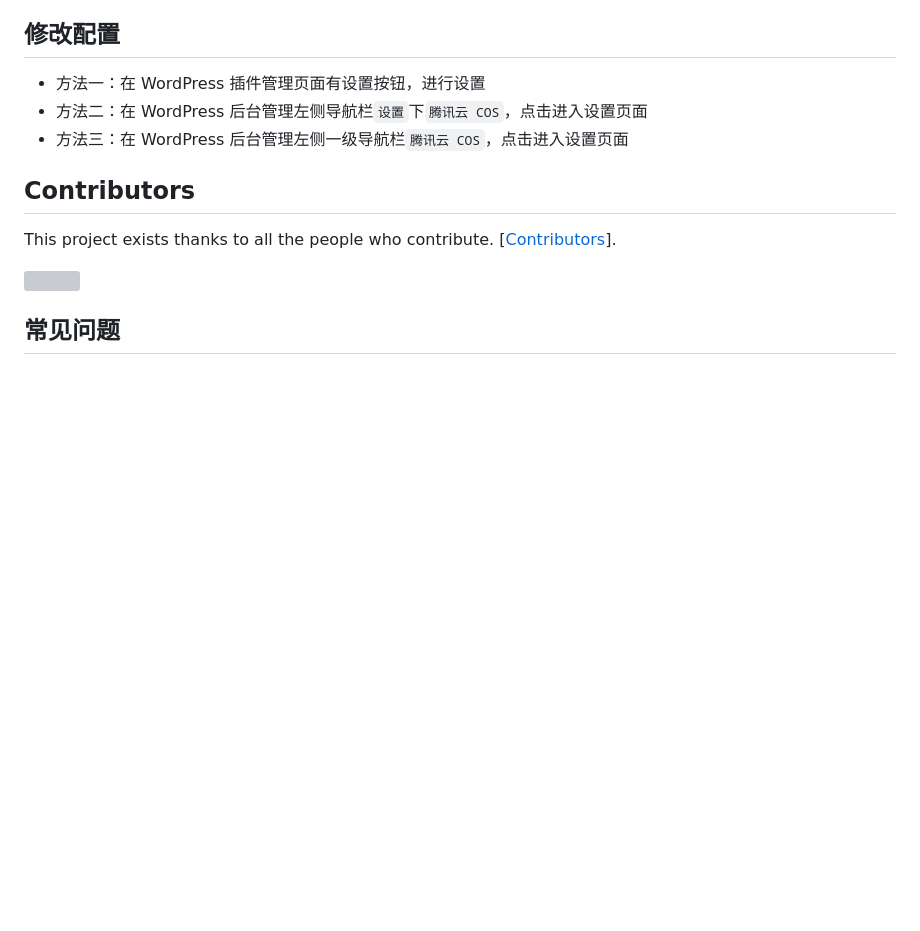
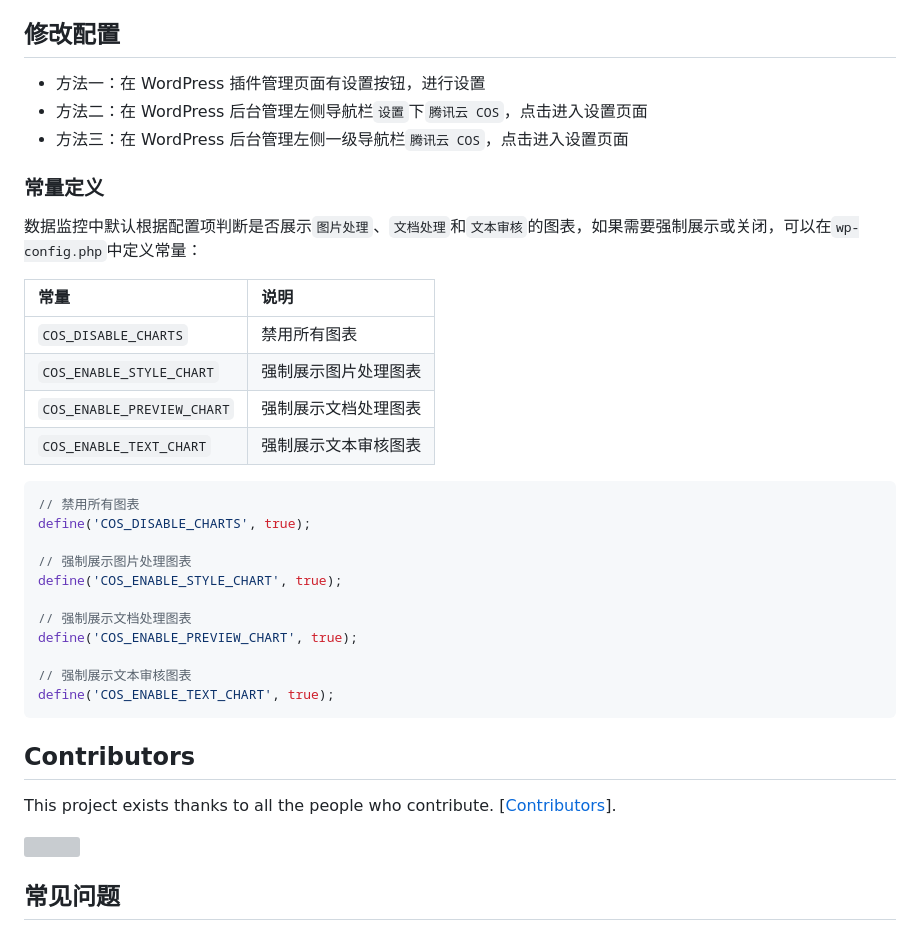
Before and after one commit to sy-records/sync-qcloud-cos, a Markdown page: README.md, the part around one of its changes. Drawn GitHub-style; blank space fills up the shorter version; grey boxes are pictures that could not be loaded.

Commit message:
Support disable charts and wp-cli commands (#68)
* Support disable charts and wp-cli commands

* update readme

* Add upload-file command

* format code

* add screenshot

````diff
--- a/README.md
+++ b/README.md
@@ -50,6 +52,31 @@ GitHub 下载节点：[https://github.com/sy-records/sync-qcloud-cos/releases/la
 - 方法一：在 WordPress 插件管理页面有设置按钮，进行设置
 - 方法二：在 WordPress 后台管理左侧导航栏`设置`下`腾讯云 COS`，点击进入设置页面
 - 方法三：在 WordPress 后台管理左侧一级导航栏`腾讯云 COS`，点击进入设置页面
+
+### 常量定义
+
+数据监控中默认根据配置项判断是否展示`图片处理`、`文档处理`和`文本审核`的图表，如果需要强制展示或关闭，可以在`wp-config.php`中定义常量：
+
+| 常量                     | 说明                 |
+| :----------------------- | :------------------- |
+| `COS_DISABLE_CHARTS`       | 禁用所有图表         |
+| `COS_ENABLE_STYLE_CHART`   | 强制展示图片处理图表 |
+| `COS_ENABLE_PREVIEW_CHART` | 强制展示文档处理图表 |
+| `COS_ENABLE_TEXT_CHART`    | 强制展示文本审核图表 |
+
+```php
+// 禁用所有图表
+define('COS_DISABLE_CHARTS', true);
+
+// 强制展示图片处理图表
+define('COS_ENABLE_STYLE_CHART', true);
+
+// 强制展示文档处理图表
+define('COS_ENABLE_PREVIEW_CHART', true);
+
+// 强制展示文本审核图表
+define('COS_ENABLE_TEXT_CHART', true);
+```
 
 ## Contributors
 
````
Also changed, not shown: other parts of README.md (+6 -0 lines), .wordpress-org/screenshot-7.png (added), 3 other files.
